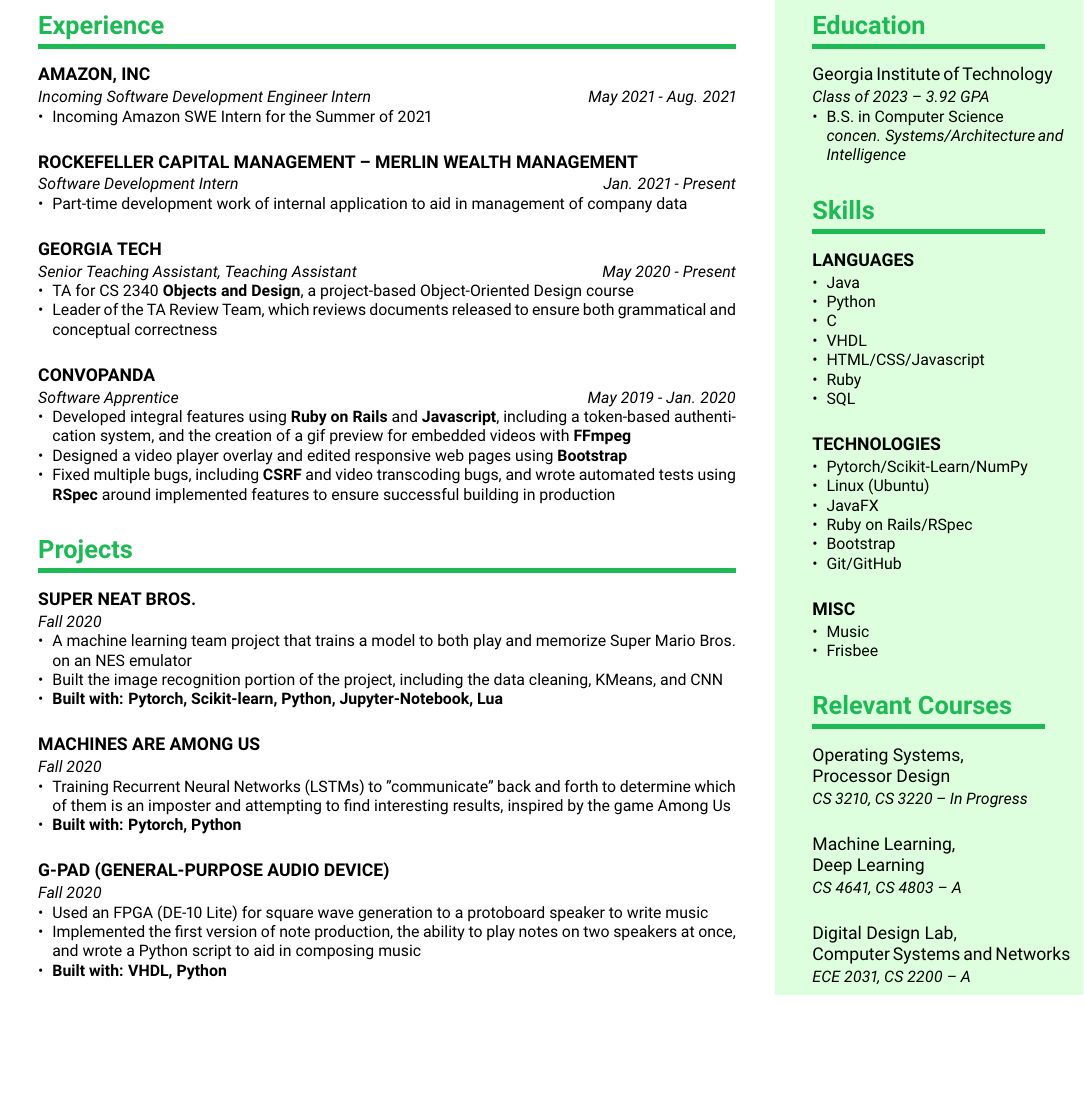
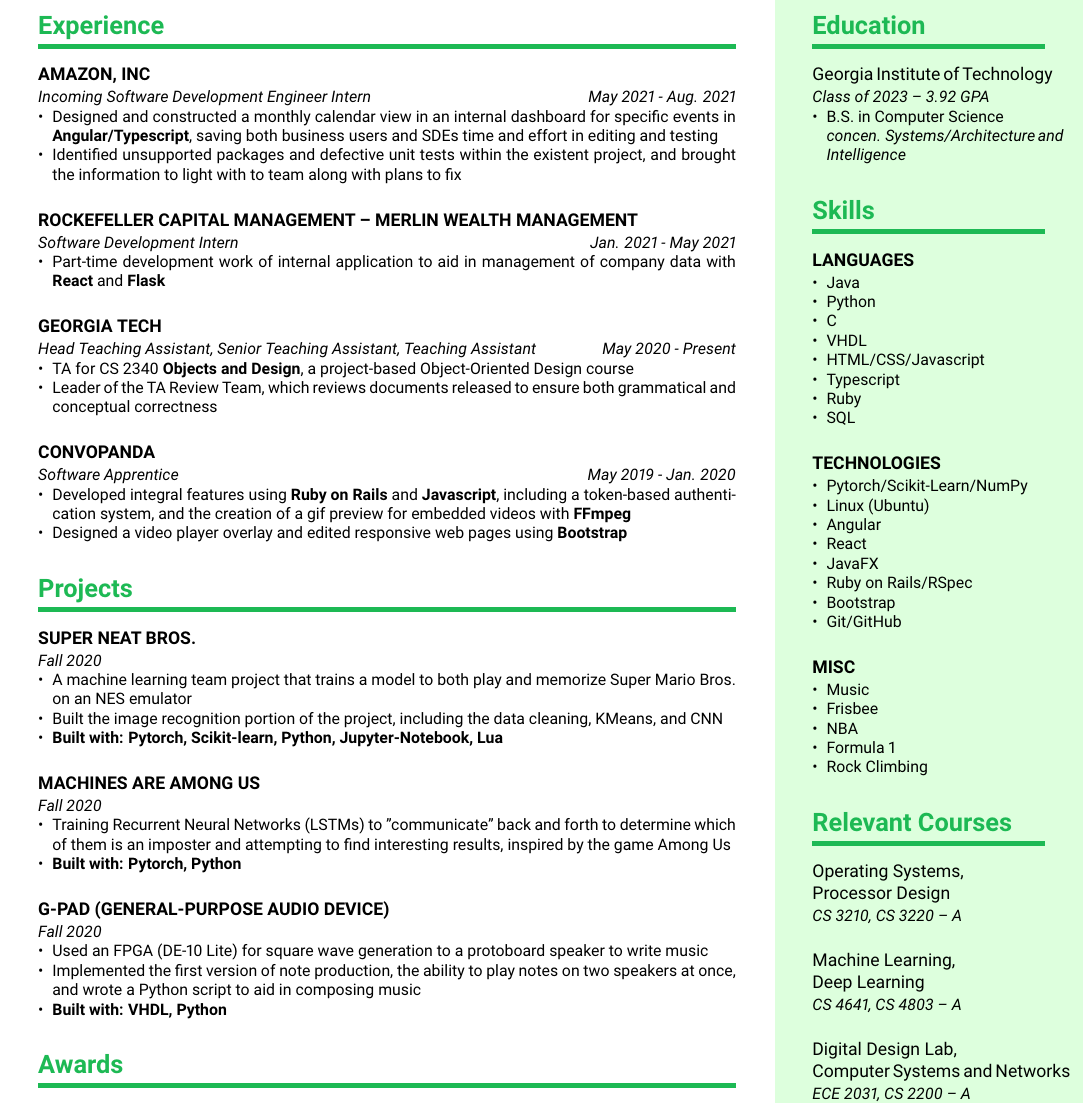
Before and after one commit to zminot/resume, a LaTeX CV (resume.tex): part of the page before the commit and part of page 1 of 2 after it, cut so that both start at the same text, the shorter picture padded with empty space. Compiled offline with pdfLaTeX.

Commit message:
Update with post-amazon internship information

```diff
--- a/resume.tex
+++ b/resume.tex
@@ -16,11 +16,14 @@
     %------------------------------------------------------------%
     \section{Experience}
     \compact[May 2021 - Aug. 2021]{Amazon, Inc}{Incoming Software Development Engineer Intern}{
-        {Incoming Amazon SWE Intern for the Summer of 2021}
+        {Designed and constructed a monthly calendar view in an internal dashboard for specific events in \textbf{Angular/Typescript}, saving
+        both business users and SDEs time and effort in editing and testing},
+        {Identified unsupported packages and defective unit tests within the existent project, and brought the
+        information to light with to team along with plans to fix}
     }
-    \compact[Jan. 2021 - Present]{Rockefeller Capital Management -- Merlin Wealth Management}{Software Development Intern}{
-        {Part-time development work of internal application to aid in management of company data}}
-    \compact[May 2020 - Present]{Georgia Tech}{Senior Teaching Assistant, Teaching Assistant}{
+    \compact[Jan. 2021 - May 2021]{Rockefeller Capital Management -- Merlin Wealth Management}{Software Development Intern}{
+        {Part-time development work of internal application to aid in management of company data with \textbf{React} and \textbf{Flask}}}
+    \compact[May 2020 - Present]{Georgia Tech}{Head Teaching Assistant, Senior Teaching Assistant, Teaching Assistant}{
         {TA for CS 2340 \textbf{Objects and Design}, a project-based Object-Oriented Design course},
         {Leader of the TA Review Team, which reviews documents released to
                 ensure both grammatical and conceptual correctness}
@@ -30,10 +33,7 @@
                 a token-based authentication system, and the creation of
                 a gif preview for embedded videos with \textbf{FFmpeg}},
         {Designed a video player overlay and edited responsive web pages
-                using \textbf{Bootstrap}},
-        {Fixed multiple bugs, including \textbf{CSRF} and video transcoding bugs, and wrote
-                automated tests using \textbf{RSpec} around implemented features to ensure successful
-                building in production}
+                using \textbf{Bootstrap}}
     }
 
     \section{Projects}
@@ -80,13 +80,13 @@
     {B.S. in Computer Science \\ \emph{concen. Systems/Architecture and Intelligence}}
 
     \section{Skills}
-    \compact{Languages}{}{Java, Python, C, VHDL, HTML/CSS/Javascript, Ruby, SQL}
-    \compact{Technologies}{}{Pytorch/Scikit-Learn/NumPy, {Linux (Ubuntu)},
+    \compact{Languages}{}{Java, Python, C, VHDL, HTML/CSS/Javascript, Typescript, Ruby, SQL}
+    \compact{Technologies}{}{Pytorch/Scikit-Learn/NumPy, {Linux (Ubuntu)}, Angular, React,
         JavaFX, Ruby on Rails/RSpec, Bootstrap, Git/GitHub}
-    \compact{Misc}{}{Music, Frisbee}
+    \compact{Misc}{}{Music, Frisbee, NBA, Formula 1, Rock Climbing}
 
     \section{Relevant Courses}
-    \subcompact{Operating Systems, \\ Processor Design}{CS 3210, CS 3220 -- In Progress}{}
+    \subcompact{Operating Systems, \\ Processor Design}{CS 3210, CS 3220 -- A}{}
     \subcompact{Machine Learning, \\ Deep Learning}{CS 4641, CS 4803 -- A}{}
     \subcompact{Digital Design Lab, \\ Computer Systems and Networks}{ECE 2031, CS 2200 -- A}{}
     \subcompact{Computer Organization and \\ Programming, \\ Data Structures and Algorithms}{CS 2110, CS 1332 -- Grade: A}{}
```
